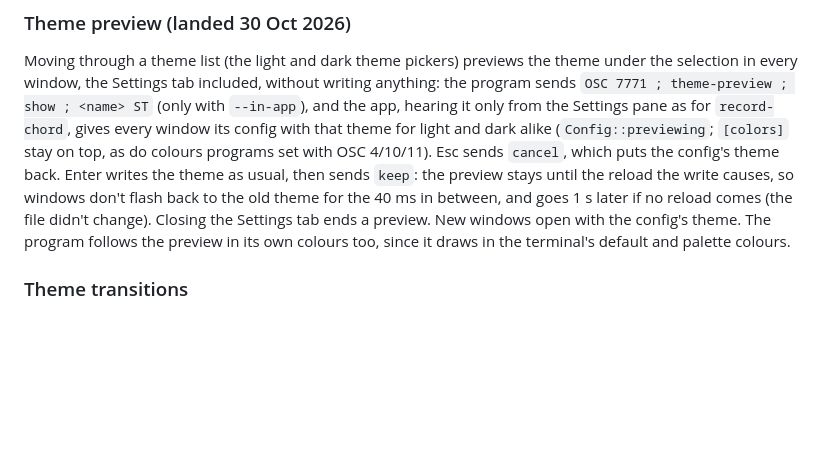
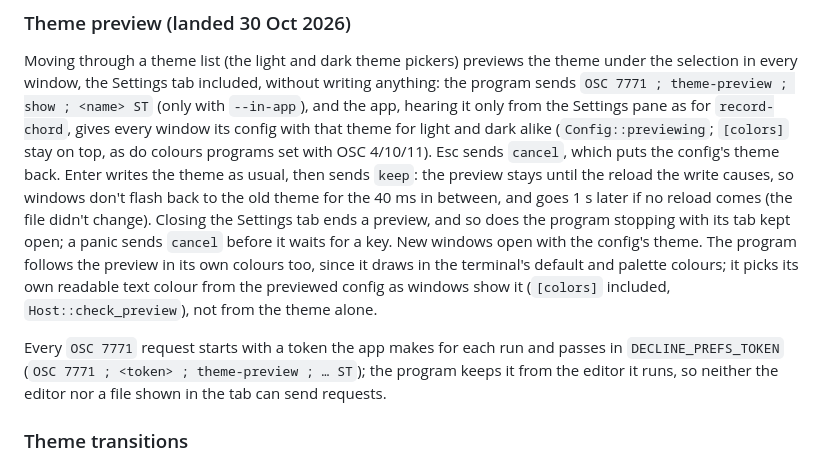
Before and after one commit to 0xdeafcafe/terminal-decline, a Markdown page: docs/design/preferences.md, the part around the change. Rendered like a GitHub page; blank space fills up the shorter version.

Commit message:
docs: note the preview's fixes and token in the preferences design
Co-Authored-By: Claude Opus 5.5 (1M context) <noreply@anthropic.com>

```diff
--- a/docs/design/preferences.md
+++ b/docs/design/preferences.md
@@ -247,10 +247,18 @@ with OSC 4/10/11). Esc sends `cancel`, which puts the config's theme
 back. Enter writes the theme as usual, then sends `keep`: the preview
 stays until the reload the write causes, so windows don't flash back to
 the old theme for the 40 ms in between, and goes 1 s later if no reload
-comes (the file didn't change). Closing the Settings tab ends a preview.
-New windows open with the config's theme. The program follows the preview
-in its own colours too, since it draws in the terminal's default and
-palette colours.
+comes (the file didn't change). Closing the Settings tab ends a preview,
+and so does the program stopping with its tab kept open; a panic sends
+`cancel` before it waits for a key. New windows open with the config's
+theme. The program follows the preview in its own colours too, since it
+draws in the terminal's default and palette colours; it picks its own
+readable text colour from the previewed config as windows show it
+(`[colors]` included, `Host::check_preview`), not from the theme alone.
+
+Every `OSC 7771` request starts with a token the app makes for each run
+and passes in `DECLINE_PREFS_TOKEN` (`OSC 7771 ; <token> ; theme-preview
+; … ST`); the program keeps it from the editor it runs, so neither the
+editor nor a file shown in the tab can send requests.
 
 ### Theme transitions
 
```
